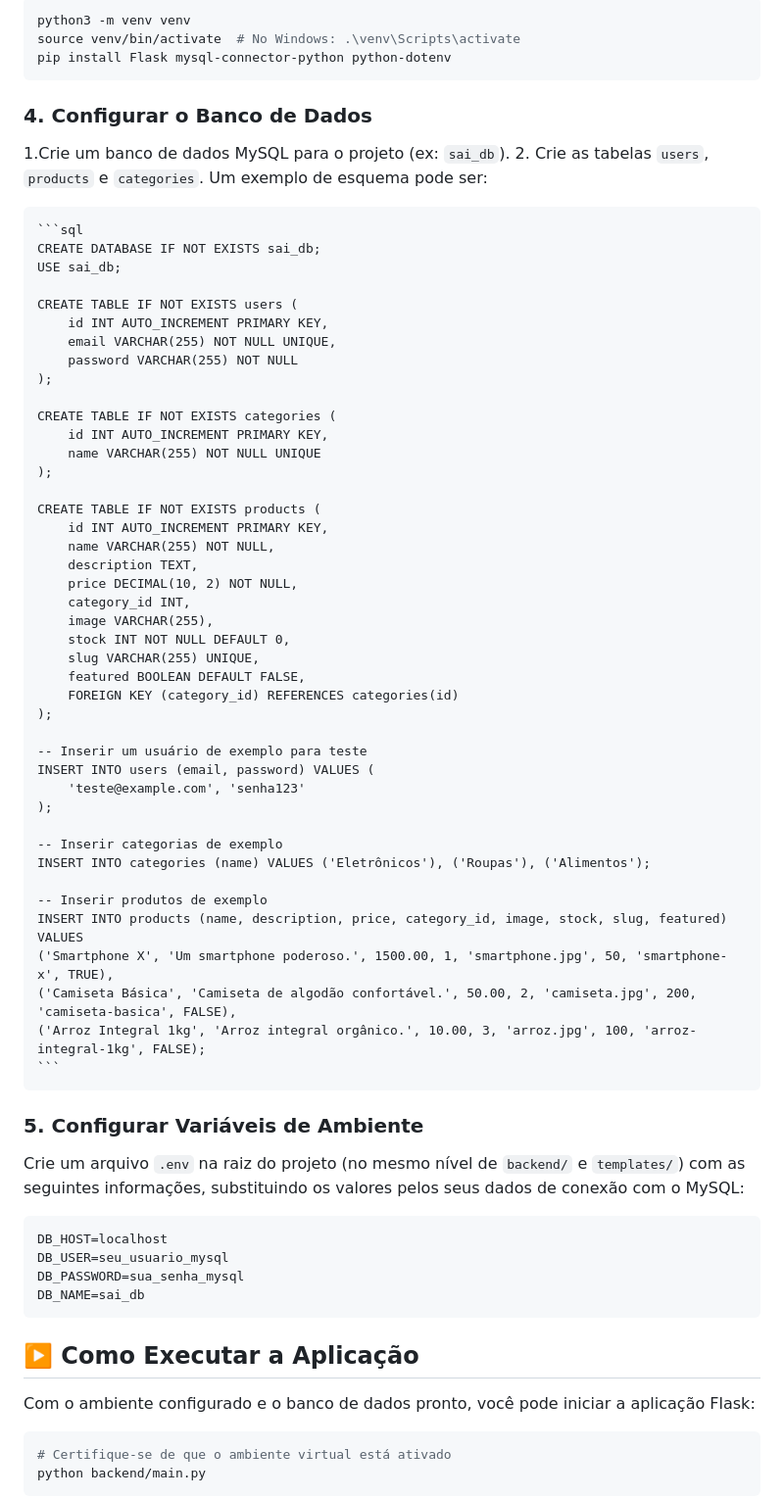
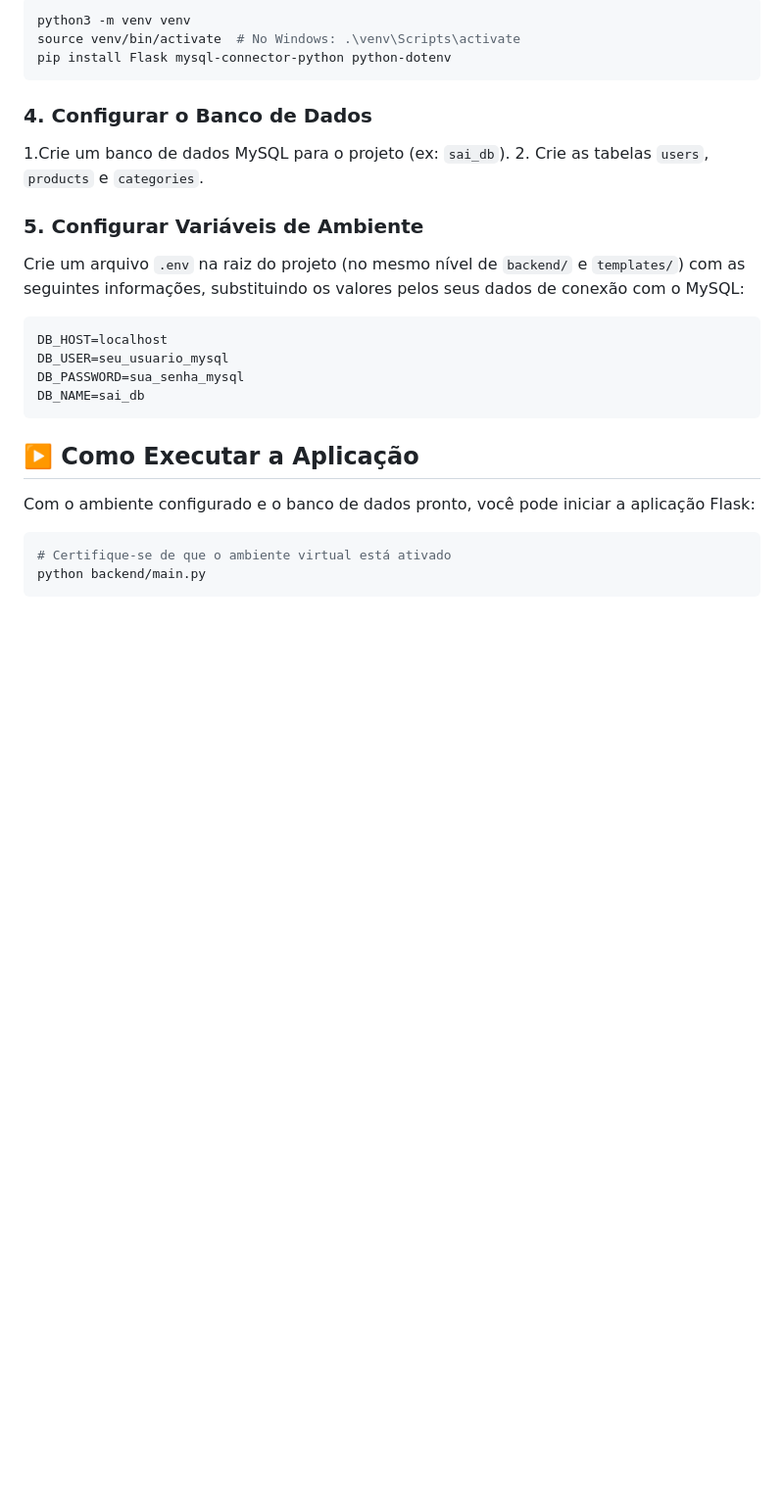
Before and after one commit to Eduardo-S-Queiroz/Projeto-S.A.I-em-Python, a Markdown page: Projeto S.A.I. em Python (README).md, the part around the change. Shown at 98% size. Drawn GitHub-style; blank space fills up the shorter version.

Commit message:
Remove SQL schema examples from README
Removed SQL schema examples for database setup.

````diff
--- a/Projeto S.A.I. em Python (README).md
+++ b/Projeto S.A.I. em Python (README).md
@@ -100,50 +100,7 @@ pip install Flask mysql-connector-python python-dotenv
 ### 4. Configurar o Banco de Dados
 
 1.Crie um banco de dados MySQL para o projeto (ex: `sai_db`).
-2.  Crie as tabelas `users`, `products` e `categories`. Um exemplo de esquema pode ser:
-
-    ```sql
-    CREATE DATABASE IF NOT EXISTS sai_db;
-    USE sai_db;
-
-    CREATE TABLE IF NOT EXISTS users (
-        id INT AUTO_INCREMENT PRIMARY KEY,
-        email VARCHAR(255) NOT NULL UNIQUE,
-        password VARCHAR(255) NOT NULL
-    );
-
-    CREATE TABLE IF NOT EXISTS categories (
-        id INT AUTO_INCREMENT PRIMARY KEY,
-        name VARCHAR(255) NOT NULL UNIQUE
-    );
-
-    CREATE TABLE IF NOT EXISTS products (
-        id INT AUTO_INCREMENT PRIMARY KEY,
-        name VARCHAR(255) NOT NULL,
-        description TEXT,
-        price DECIMAL(10, 2) NOT NULL,
-        category_id INT,
-        image VARCHAR(255),
-        stock INT NOT NULL DEFAULT 0,
-        slug VARCHAR(255) UNIQUE,
-        featured BOOLEAN DEFAULT FALSE,
-        FOREIGN KEY (category_id) REFERENCES categories(id)
-    );
-
-    -- Inserir um usuário de exemplo para teste
-    INSERT INTO users (email, password) VALUES (
-        'teste@example.com', 'senha123'
-    );
-
-    -- Inserir categorias de exemplo
-    INSERT INTO categories (name) VALUES ('Eletrônicos'), ('Roupas'), ('Alimentos');
-
-    -- Inserir produtos de exemplo
-    INSERT INTO products (name, description, price, category_id, image, stock, slug, featured) VALUES
-    ('Smartphone X', 'Um smartphone poderoso.', 1500.00, 1, 'smartphone.jpg', 50, 'smartphone-x', TRUE),
-    ('Camiseta Básica', 'Camiseta de algodão confortável.', 50.00, 2, 'camiseta.jpg', 200, 'camiseta-basica', FALSE),
-    ('Arroz Integral 1kg', 'Arroz integral orgânico.', 10.00, 3, 'arroz.jpg', 100, 'arroz-integral-1kg', FALSE);
-    ```
+2.  Crie as tabelas `users`, `products` e `categories`.
 
 ### 5. Configurar Variáveis de Ambiente
 
````
